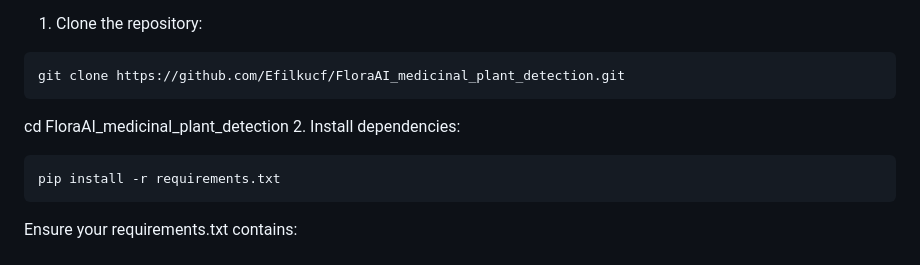
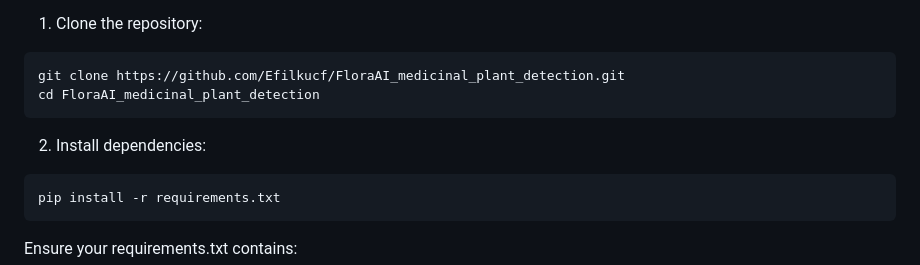
Before and after one commit to Efilkucf/FloraAI_medicinal_plant_detection, a Markdown page: README.md, the part around the change. Rendered like a GitHub page.

````diff
--- a/README.md
+++ b/README.md
@@ -80,8 +80,8 @@ openai.api_key = os.getenv("OPENAI_API_KEY")
 1. Clone the repository:
 ```bash
 git clone https://github.com/Efilkucf/FloraAI_medicinal_plant_detection.git
+cd FloraAI_medicinal_plant_detection
 ```
-cd FloraAI_medicinal_plant_detection
 2. Install dependencies:
 ```bash
 pip install -r requirements.txt
````
